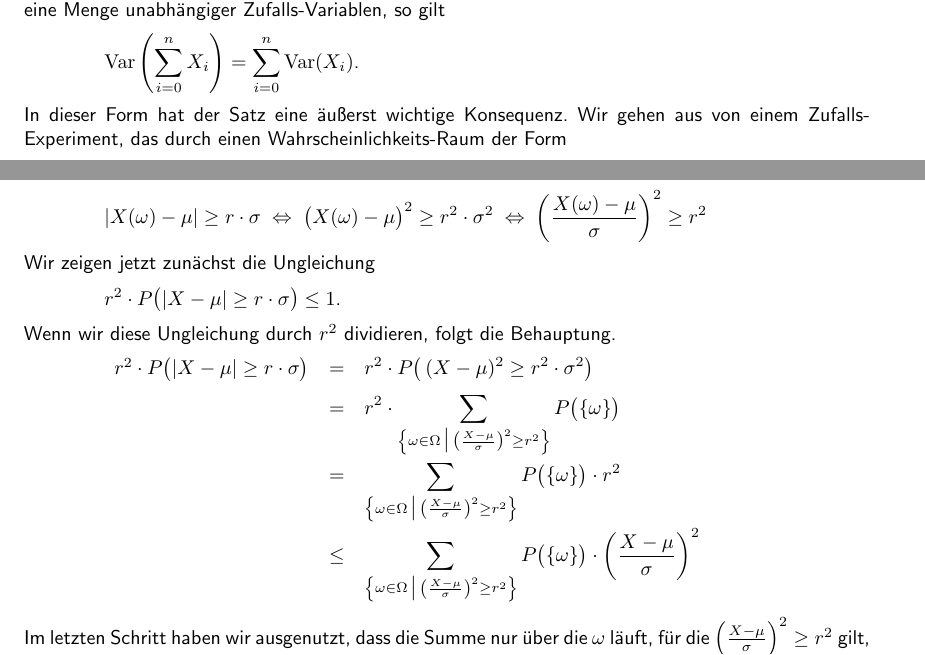
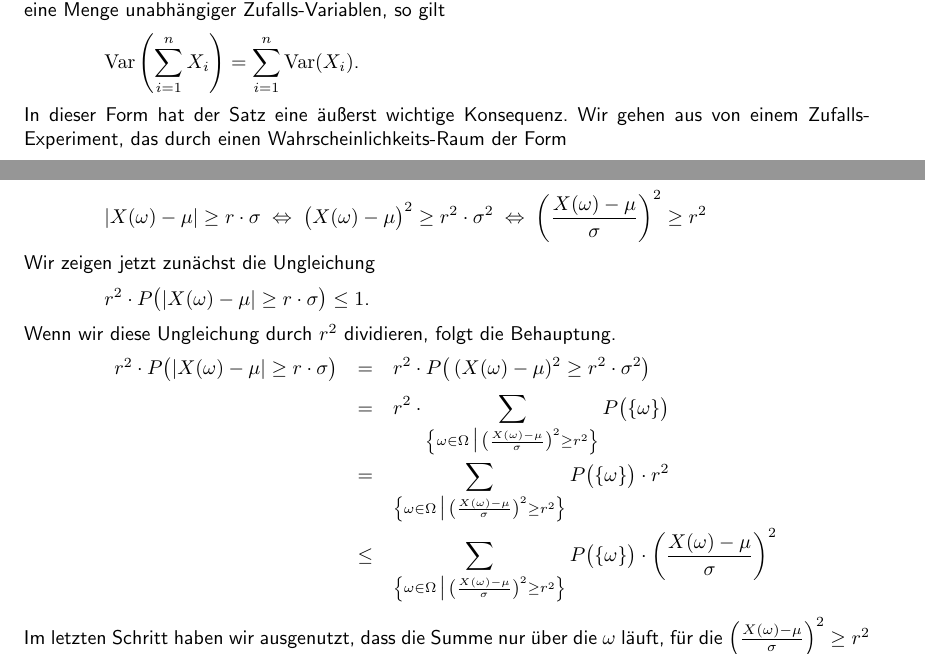
Before and after one commit to karlstroetmann/Statistik, a LaTeX document (Skript/statistik.tex, which reads Skript/bayes.tex): two parts of pages 61 and 63 of 108, joined at a grey line, cut so that both start at the same text. Compiled offline with pdfLaTeX; the source files are stored in an older character set and shown here as Unicode.

Commit message:
various typos corrected

```diff
--- a/Skript/bayes.tex
+++ b/Skript/bayes.tex
@@ -1414,7 +1414,7 @@ Der letzte Satz lässt sich auf Mengen von unabhängigen Zufalls-Variablen veral
 Ist $\{X_1,\cdots,X_n\}$ eine Menge unabhängiger Zufalls-Variablen, so gilt
 \\[0.2cm]
 \hspace*{1.3cm}
-$\ds \var\left(\sum\limits_{i=0}^n X_i\right) = \sum\limits_{i=0}^n \var(X_i)$.
+$\ds \var\left(\sum\limits_{i=1}^n X_i\right) = \sum\limits_{i=1}^n \var(X_i)$.
 \\[0.2cm]
 In dieser Form hat der Satz eine äußerst wichtige Konsequenz.  Wir gehen aus von einem
 Zufalls-Experiment, das durch einen Wahrscheinlichkeits-Raum der Form
@@ -1543,25 +1543,24 @@ $\ds |X(\omega) - \mu| \geq r \cdot \sigma \;\Leftrightarrow\; \bigl(X(\omega) -
 Wir zeigen jetzt zunächst die Ungleichung
 \\[0.2cm]
 \hspace*{1.3cm}
-$r^2 \cdot P\bigl(|X - \mu| \geq r \cdot \sigma\bigr) \leq 1$.
+$r^2 \cdot P\bigl(|X(\omega) - \mu| \geq r \cdot \sigma\bigr) \leq 1$.
 \\[0.2cm]
 Wenn wir diese Ungleichung durch $r^2$ dividieren, folgt die Behauptung.
 \\[0.2cm]
 \hspace*{1.3cm}
 $
 \begin{array}[b]{lcl}
- r^2 \cdot P\bigl(|X - \mu| \geq r \cdot \sigma\bigr)
-& = & \ds
- r^2 \cdot P\bigl(\,(X - \mu)^2 \geq r^2 \cdot \sigma^2\bigr) \\[0.2cm]
-& = & \ds
-r^2 \cdot \sum\limits_{\left\{ \omega \in \Omega \,\big|\, \left(\frac{X - \mu}{\sigma}\right)^2 \geq r^2 \right\}} P\bigl(\{\omega\}\bigr) \\[0.7cm]
-& = & \ds
-\sum\limits_{\left\{ \omega \in \Omega \,\big|\, \left(\frac{X - \mu}{\sigma}\right)^2 \geq r^2 \right\}} P\bigl(\{\omega\}\bigr) \cdot r^2 \\[0.7cm]
+ r^2 \cdot P\bigl(|X(\omega) - \mu| \geq r \cdot \sigma\bigr)
+& = & \ds
+ r^2 \cdot P\bigl(\,(X(\omega) - \mu)^2 \geq r^2 \cdot \sigma^2\bigr) \\[0.2cm]
+& = & \ds
+r^2 \cdot \sum\limits_{\left\{ \omega \in \Omega \,\big|\, \left(\frac{X(\omega) - \mu}{\sigma}\right)^2 \geq r^2 \right\}} P\bigl(\{\omega\}\bigr) \\[0.7cm]
+& = & \ds
+\sum\limits_{\left\{ \omega \in \Omega \,\big|\, \left(\frac{X(\omega) - \mu}{\sigma}\right)^2 \geq r^2 \right\}} P\bigl(\{\omega\}\bigr) \cdot r^2 \\[0.7cm]
 & \leq & \ds
-         \sum\limits_{\left\{ \omega \in \Omega \,\big|\, \left(\frac{X - \mu}{\sigma}\right)^2 \geq r^2 \right\}}
-         P\bigl(\{\omega\}\bigr) \cdot \left(\frac{X - \mu}{\sigma}\right)^2
-\end{array}
-$
-\\[0.2cm]
-Im letzten Schritt haben wir ausgenutzt, dass die Summe nur über die $\omega$ läuft, für die $\left(\frac{X - \mu}{\sigma}\right)^2 \geq r^2$ gilt, so dass die Summe
-größer wird, wenn wir $r^2$ durch $\left(\frac{X - \mu}{\sigma}\right)^2$ ersetzen.
+         \sum\limits_{\left\{ \omega \in \Omega \,\big|\, \left(\frac{X(\omega) - \mu}{\sigma}\right)^2 \geq r^2 \right\}}
+         P\bigl(\{\omega\}\bigr) \cdot \left(\frac{X(\omega) - \mu}{\sigma}\right)^2
+\end{array}
+$
+\\[0.2cm]
+Im letzten Schritt haben wir ausgenutzt, dass die Summe nur über die $\omega$ läuft, für die $\left(\frac{X(\omega) - \mu}{\sigma}\right)^2 \geq r^2$ gilt, so dass die Summe
```
Also changed, not shown: Skript/statistik.pdf, Skript/bayes.tex (17 more changed lines).
